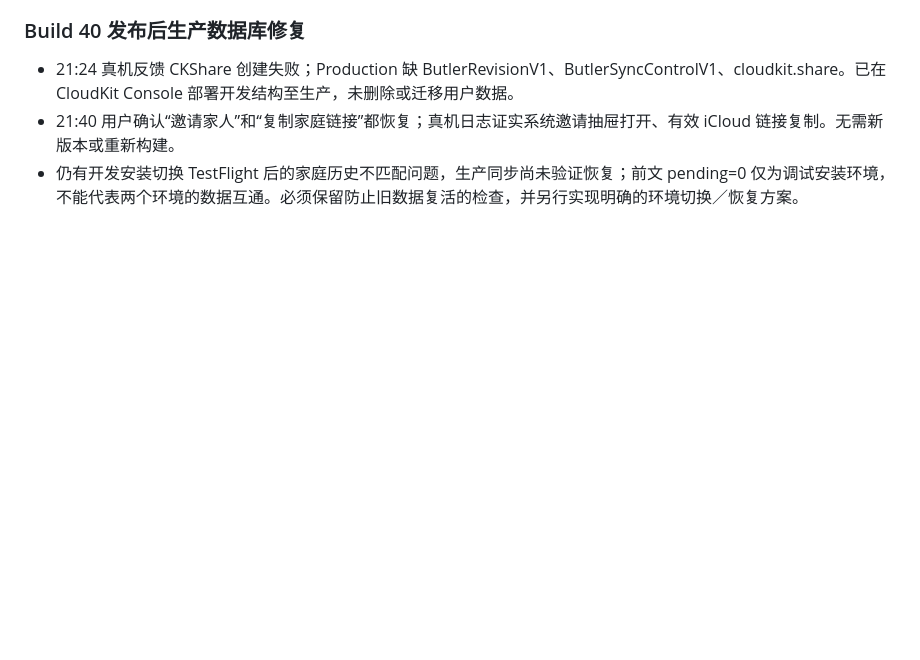
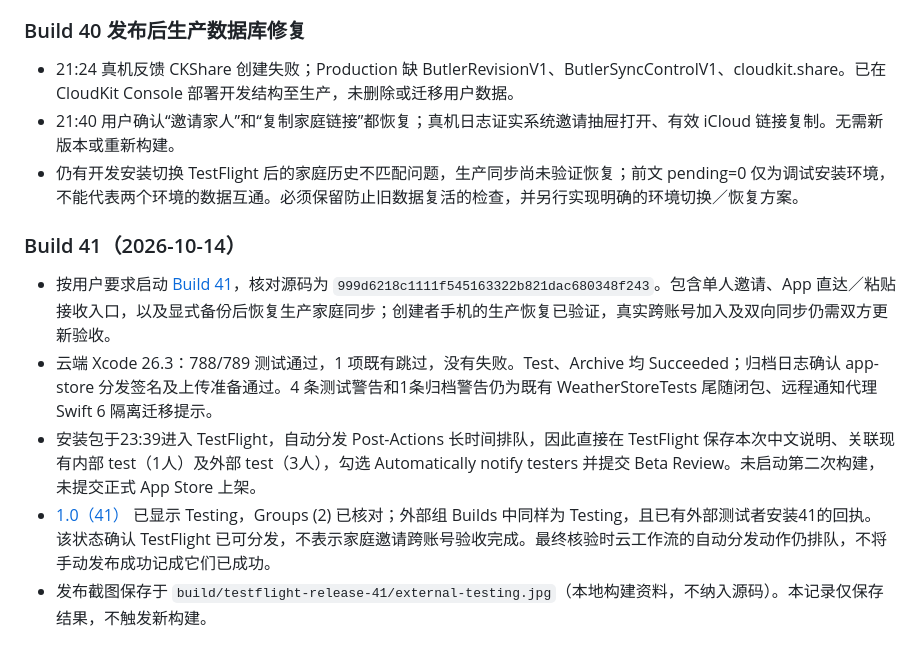
Before and after one commit to onevalar/butler, a Markdown page: docs/XCODE_CLOUD.md, the part around the change. Rendered like a GitHub page; blank space fills up the shorter version.

Commit message:
Record TestFlight 41 build and release verification

```diff
--- a/docs/XCODE_CLOUD.md
+++ b/docs/XCODE_CLOUD.md
@@ -138,3 +138,11 @@ GitHub 仓库授权已完成，以上工作流已在 App Store Connect 保存并
 - 21:24 真机反馈 CKShare 创建失败；Production 缺 ButlerRevisionV1、ButlerSyncControlV1、cloudkit.share。已在 CloudKit Console 部署开发结构至生产，未删除或迁移用户数据。
 - 21:40 用户确认“邀请家人”和“复制家庭链接”都恢复；真机日志证实系统邀请抽屉打开、有效 iCloud 链接复制。无需新版本或重新构建。
 - 仍有开发安装切换 TestFlight 后的家庭历史不匹配问题，生产同步尚未验证恢复；前文 pending=0 仅为调试安装环境，不能代表两个环境的数据互通。必须保留防止旧数据复活的检查，并另行实现明确的环境切换／恢复方案。
+
+### Build 41（2026-10-14）
+
+- 按用户要求启动 [Build 41](https://appstoreconnect.apple.com/teams/52049831-307a-44f3-95af-623b83d68dc0/xcode-cloud/products/ECE4419A-60C4-420A-A42F-FEB1AC95BFB8/builds/b04310b0-65a3-4214-8959-c7386f40a0a9/summary)，核对源码为 `999d6218c1111f545163322b821dac680348f243`。包含单人邀请、App 直达／粘贴接收入口，以及显式备份后恢复生产家庭同步；创建者手机的生产恢复已验证，真实跨账号加入及双向同步仍需双方更新验收。
+- 云端 Xcode 26.3：788/789 测试通过，1 项既有跳过，没有失败。Test、Archive 均 Succeeded；归档日志确认 app-store 分发签名及上传准备通过。4 条测试警告和1条归档警告仍为既有 WeatherStoreTests 尾随闭包、远程通知代理 Swift 6 隔离迁移提示。
+- 安装包于23:39进入 TestFlight，自动分发 Post-Actions 长时间排队，因此直接在 TestFlight 保存本次中文说明、关联现有内部 test（1人）及外部 test（3人），勾选 Automatically notify testers 并提交 Beta Review。未启动第二次构建，未提交正式 App Store 上架。
+- [1.0（41）](https://appstoreconnect.apple.com/teams/52049831-307a-44f3-95af-623b83d68dc0/apps/6815130996/testflight/ios/84ca76eb-3bd9-41a7-aa18-42d3110d4fae) 已显示 Testing，Groups (2) 已核对；外部组 Builds 中同样为 Testing，且已有外部测试者安装41的回执。该状态确认 TestFlight 已可分发，不表示家庭邀请跨账号验收完成。最终核验时云工作流的自动分发动作仍排队，不将手动发布成功记成它们已成功。
+- 发布截图保存于 `build/testflight-release-41/external-testing.jpg`（本地构建资料，不纳入源码）。本记录仅保存结果，不触发新构建。
```
